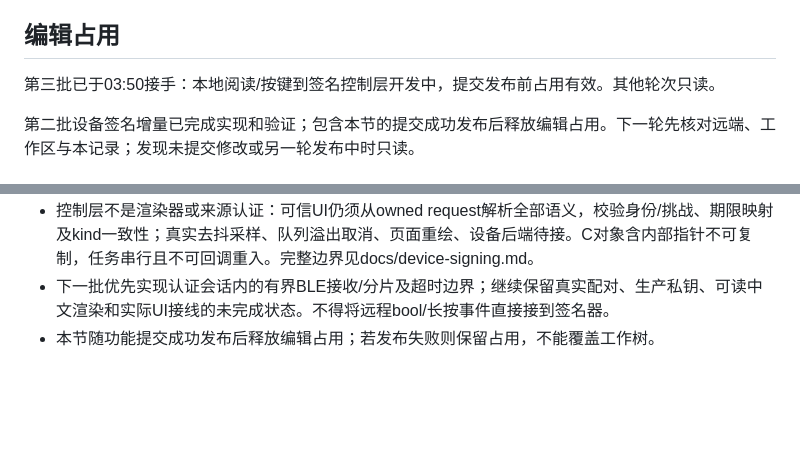
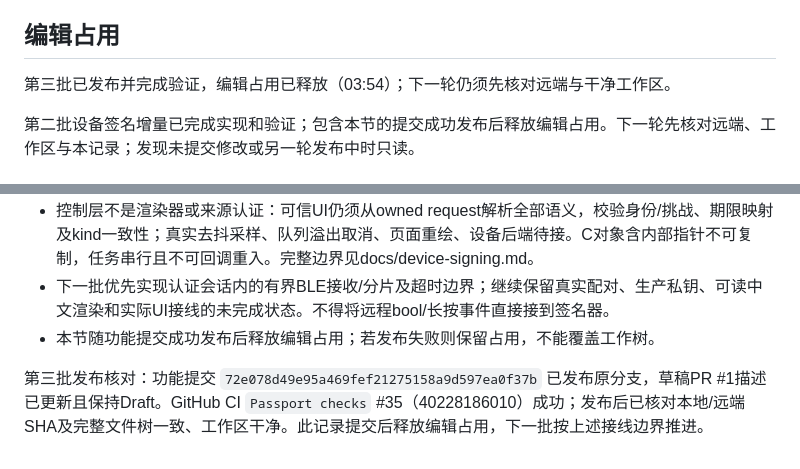
Before and after one commit to yhb0141-byte/Symsoil-Passport, a Markdown page: docs/continuation-2026-10-26.md, 2 parts joined by grey strips. Rendered like a GitHub page; blank space fills up the shorter version.

Commit message:
docs: record local review verification and release editing lease

```diff
--- a/docs/continuation-2026-10-26.md
+++ b/docs/continuation-2026-10-26.md
@@ -7,7 +7,7 @@
 
 ## 编辑占用
 
-第三批已于03:50接手：本地阅读/按键到签名控制层开发中，提交发布前占用有效。其他轮次只读。
+第三批已发布并完成验证，编辑占用已释放（03:54）；下一轮仍须先核对远端与干净工作区。
 
 第二批设备签名增量已完成实现和验证；包含本节的提交成功发布后释放编辑占用。下一轮先核对远端、工作区与本记录；发现未提交修改或另一轮发布中时只读。
 
@@ -75,3 +75,5 @@
 - 控制层不是渲染器或来源认证：可信UI仍须从owned request解析全部语义，校验身份/挑战、期限映射及kind一致性；真实去抖采样、队列溢出取消、页面重绘、设备后端待接。C对象含内部指针不可复制，任务串行且不可回调重入。完整边界见docs/device-signing.md。
 - 下一批优先实现认证会话内的有界BLE接收/分片及超时边界；继续保留真实配对、生产私钥、可读中文渲染和实际UI接线的未完成状态。不得将远程bool/长按事件直接接到签名器。
 - 本节随功能提交成功发布后释放编辑占用；若发布失败则保留占用，不能覆盖工作树。
+
+第三批发布核对：功能提交 `72e078d49e95a469fef21275158a9d597ea0f37b` 已发布原分支，草稿PR #1描述已更新且保持Draft。GitHub CI `Passport checks` #35（40228186010）成功；发布后已核对本地/远端SHA及完整文件树一致、工作区干净。此记录提交后释放编辑占用，下一批按上述接线边界推进。
```
